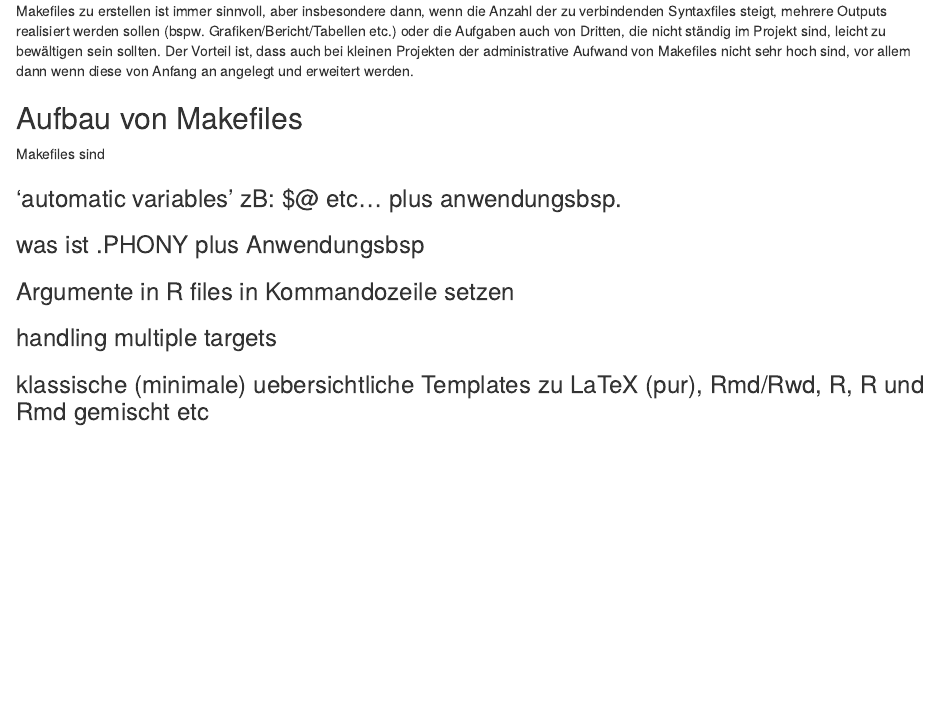
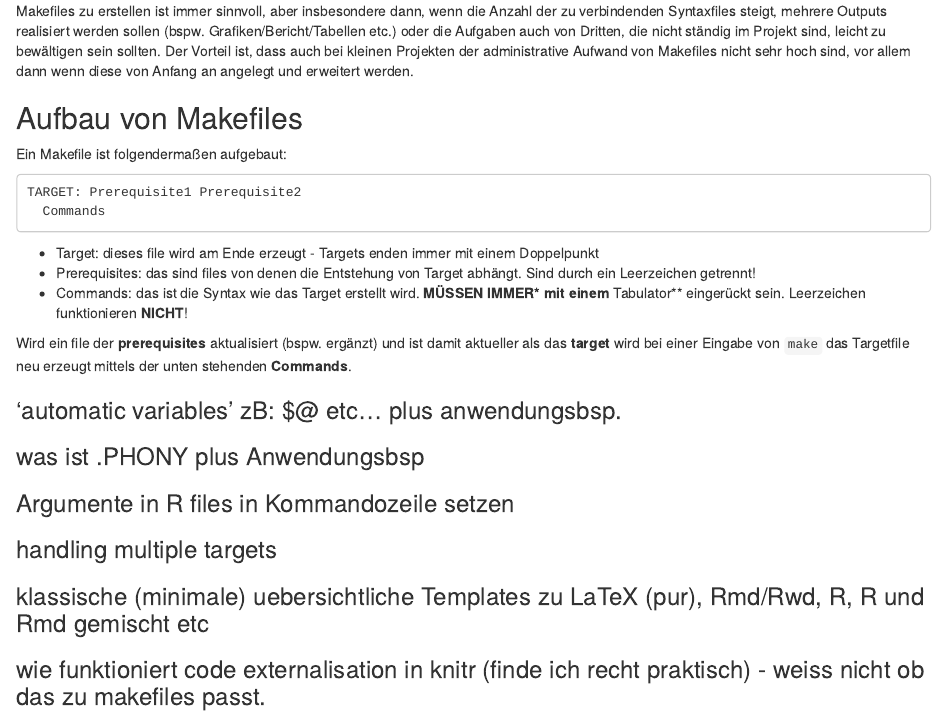
Before and after one commit to manuelreif/makefile_tutorial, an R Markdown document (makefile_doku.Rmd): the page in a window 1100 px wide, from 420 px down. Rendered offline with R 4.5, knitr and Pandoc, with nearby package versions.

Commit message:
makefile struktur sehr rudimentaer erklaert

````diff
--- a/makefile_doku.Rmd
+++ b/makefile_doku.Rmd
@@ -25,9 +25,19 @@ Makefiles zu erstellen ist immer sinnvoll, aber insbesondere dann, wenn die Anza
 
 ## Aufbau von Makefiles
 
+Ein Makefile ist folgendermaßen aufgebaut:
+
+```
+TARGET: Prerequisite1 Prerequisite2
+  Commands
+```
+
+- Target: dieses file wird am Ende erzeugt - Targets enden immer mit einem Doppelpunkt
+- Prerequisites: das sind files von denen die Entstehung von Target abhängt. Sind durch ein Leerzeichen getrennt!
+- Commands: das ist die Syntax wie das Target erstellt wird. **MÜSSEN IMMER* mit einem **Tabulator** eingerückt sein. Leerzeichen funktionieren **NICHT**!
 
 
-Makefiles sind
+Wird ein file der **prerequisites** aktualisiert (bspw. ergänzt) und ist damit aktueller als das **target** wird bei einer Eingabe von `make` das Targetfile neu erzeugt mittels der unten stehenden **Commands**.
 
 
 ### 'automatic variables' zB: $@ etc... plus anwendungsbsp.
@@ -43,3 +53,6 @@ Makefiles sind
 
 
 ### klassische (minimale) uebersichtliche Templates zu LaTeX (pur), Rmd/Rwd, R, R und Rmd gemischt etc
+
+
+### wie funktioniert code externalisation in knitr (finde ich recht praktisch) - weiss nicht ob das zu makefiles passt.
````
Also changed, not shown: 1 other file.
